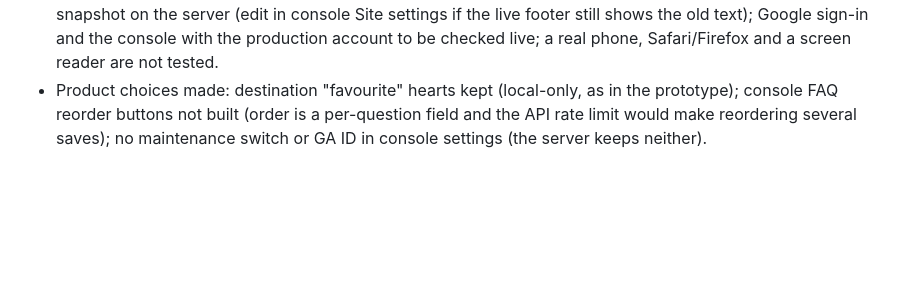
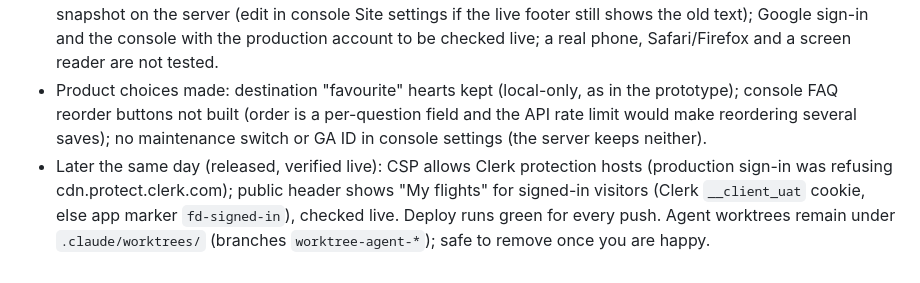
Before and after one commit to devgeereact/flightdeck, a Markdown page: .agent/CURRENT-TASK.md, the part around the change. GitHub-like rendering; blank space fills up the shorter version.

Commit message:
docs: handoff update [skip ci]
Co-Authored-By: Claude Opus 5.5 <noreply@anthropic.com>

```diff
--- a/.agent/CURRENT-TASK.md
+++ b/.agent/CURRENT-TASK.md
@@ -141,3 +141,4 @@ Next: owner reviews the artifact and gives feedback. Then plan the implementatio
 - Checks: `pnpm check` PASS (107/107), `pnpm test:ui` PASS, `pnpm test:console` PASS; visual review at 1440/900/390; A4 print one page.
 - Open for the owner: the footer description and any other settings may be overridden by a published CMS snapshot on the server (edit in console Site settings if the live footer still shows the old text); Google sign-in and the console with the production account to be checked live; a real phone, Safari/Firefox and a screen reader are not tested.
 - Product choices made: destination "favourite" hearts kept (local-only, as in the prototype); console FAQ reorder buttons not built (order is a per-question field and the API rate limit would make reordering several saves); no maintenance switch or GA ID in console settings (the server keeps neither).
+- Later the same day (released, verified live): CSP allows Clerk protection hosts (production sign-in was refusing cdn.protect.clerk.com); public header shows "My flights" for signed-in visitors (Clerk `__client_uat` cookie, else app marker `fd-signed-in`), checked live. Deploy runs green for every push. Agent worktrees remain under `.claude/worktrees/` (branches `worktree-agent-*`); safe to remove once you are happy.
```
